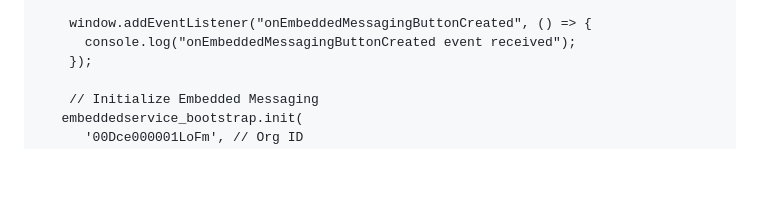
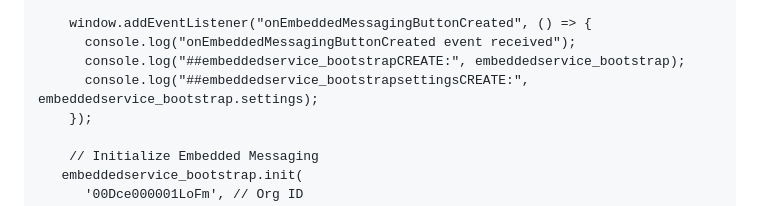
Before and after one commit to jaiseenu/BPChat, a Markdown page: index.md, the part around the change. Rendered like a GitHub page; blank space fills up the shorter version.

```diff
--- a/index.md
+++ b/index.md
@@ -66,6 +66,8 @@
 
         window.addEventListener("onEmbeddedMessagingButtonCreated", () => {
           console.log("onEmbeddedMessagingButtonCreated event received");
+          console.log("##embeddedservice_bootstrapCREATE:", embeddedservice_bootstrap);
+          console.log("##embeddedservice_bootstrapsettingsCREATE:", embeddedservice_bootstrap.settings);
         });
 
         // Initialize Embedded Messaging
```
